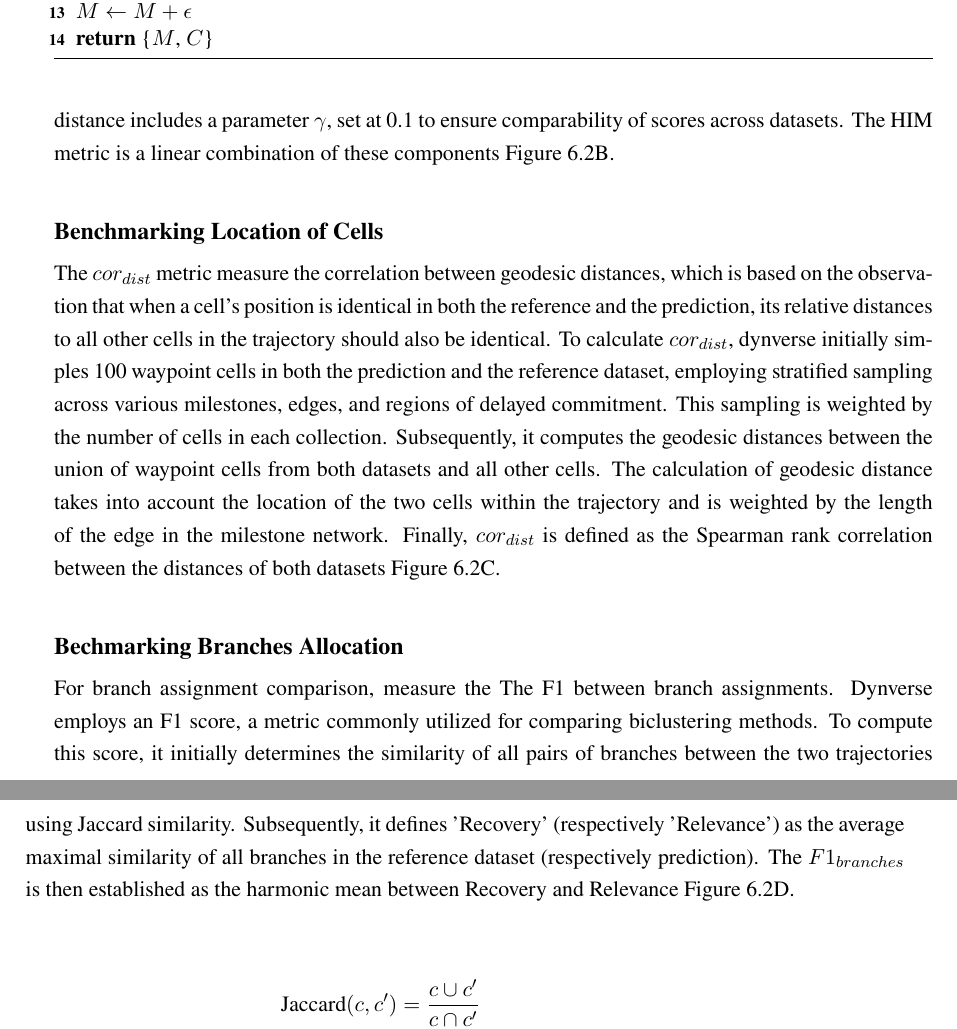
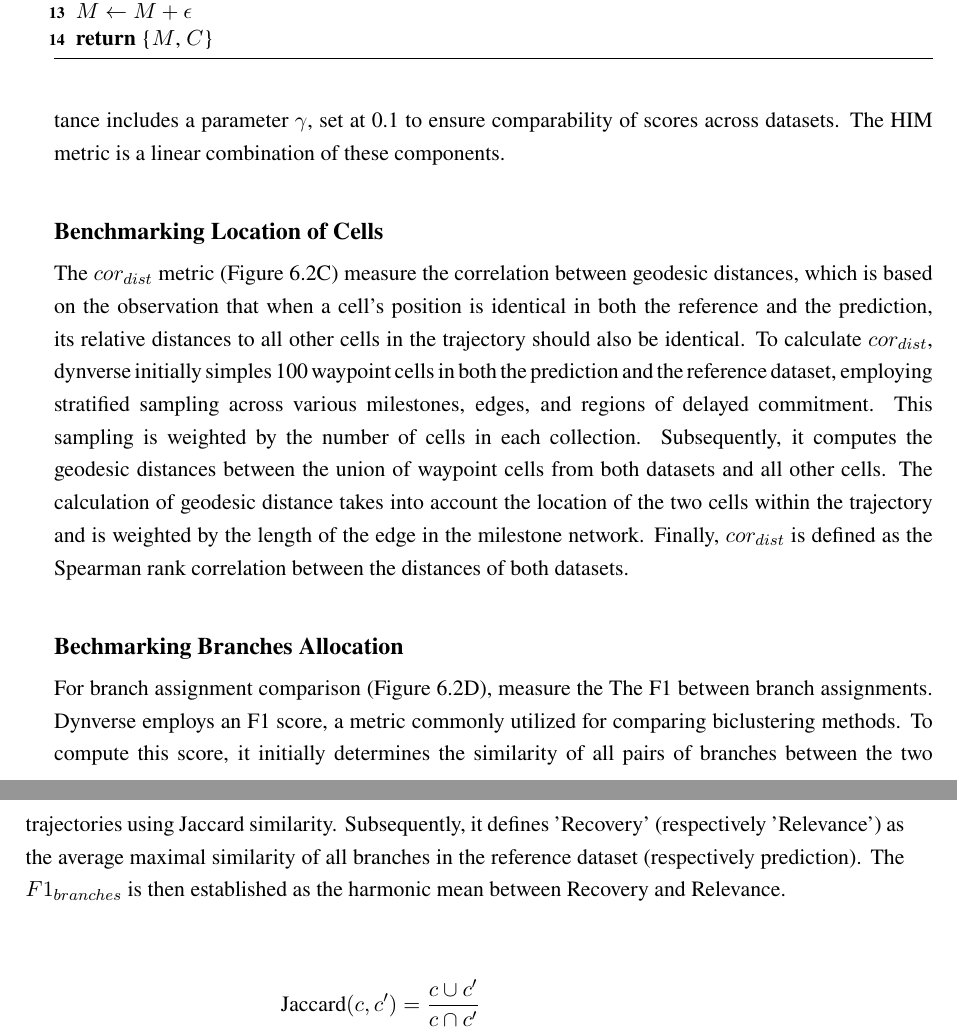
Before and after one commit to chengmingbo/Thesis_Mingbo, a LaTeX thesis (thesis.tex, which reads chapter6/chapter6.tex): two parts of pages 97 and 98 of 125, joined at a grey line, cut so that both start at the same text. Compiled offline with pdfLaTeX.

Commit message:
minor change

```diff
--- a/chapter6/chapter6.tex
+++ b/chapter6/chapter6.tex
@@ -71,15 +71,15 @@ To facilitate direct comparability between outputs from various methods, dynvers
 
 
 \subsubsection{Benchmarking Structure Similarity}
-The Hamming–Ipsen–Mikhailov(HIM) metric utilizes the two weighted adjacency matrices of the milestone networks as input, with weights assigned based on edge length. It combines the normalized Hamming distance, providing insights into differences in edge lengths, and the normalized Ipsen–Mikhailov distance, evaluating the similarity in degree distributions. The Ipsen–Mikhailov distance includes a parameter $\gamma$, set at 0.1 to ensure comparability of scores across datasets. The HIM metric is a linear combination of these components \fref{fig:dynverse_metrics}B.
+The Hamming–Ipsen–Mikhailov(HIM) metric~(\fref{fig:dynverse_metrics}B) utilizes the two weighted adjacency matrices of the milestone networks as input, with weights assigned based on edge length. It combines the normalized Hamming distance, providing insights into differences in edge lengths, and the normalized Ipsen–Mikhailov distance, evaluating the similarity in degree distributions. The Ipsen–Mikhailov distance includes a parameter $\gamma$, set at 0.1 to ensure comparability of scores across datasets. The HIM metric is a linear combination of these components.
 
 
 \subsubsection{Benchmarking Location of Cells}
 
-The $cor_{dist}$ metric measure the correlation between geodesic distances, which is based on the observation that when a cell's position is identical in both the reference and the prediction, its relative distances to all other cells in the trajectory should also be identical. To calculate $cor_{dist}$, dynverse initially simples 100 waypoint cells in both the prediction and the reference dataset, employing stratified sampling across various milestones, edges, and regions of delayed commitment. This sampling is weighted by the number of cells in each collection. Subsequently, it computes the geodesic distances between the union of waypoint cells from both datasets and all other cells. The calculation of geodesic distance takes into account the location of the two cells within the trajectory and is weighted by the length of the edge in the milestone network. Finally, $cor_{dist}$ is defined as the Spearman rank correlation between the distances of both datasets \fref{fig:dynverse_metrics}C.
+The $cor_{dist}$ metric~(\fref{fig:dynverse_metrics}C) measure the correlation between geodesic distances, which is based on the observation that when a cell's position is identical in both the reference and the prediction, its relative distances to all other cells in the trajectory should also be identical. To calculate $cor_{dist}$, dynverse initially simples 100 waypoint cells in both the prediction and the reference dataset, employing stratified sampling across various milestones, edges, and regions of delayed commitment. This sampling is weighted by the number of cells in each collection. Subsequently, it computes the geodesic distances between the union of waypoint cells from both datasets and all other cells. The calculation of geodesic distance takes into account the location of the two cells within the trajectory and is weighted by the length of the edge in the milestone network. Finally, $cor_{dist}$ is defined as the Spearman rank correlation between the distances of both datasets.
 
 \subsubsection{Bechmarking Branches Allocation}
-For branch assignment comparison, measure the The F1 between branch assignments. Dynverse employs an F1 score, a metric commonly utilized for comparing biclustering methods. To compute this score, it initially determines the similarity of all pairs of branches between the two trajectories using Jaccard similarity. Subsequently, it defines 'Recovery' (respectively 'Relevance') as the average maximal similarity of all branches in the reference dataset (respectively prediction). The $F1_{branches}$ is then established as the harmonic mean between Recovery and Relevance \fref{fig:dynverse_metrics}D.
+For branch assignment comparison~(\fref{fig:dynverse_metrics}D), measure the The F1 between branch assignments. Dynverse employs an F1 score, a metric commonly utilized for comparing biclustering methods. To compute this score, it initially determines the similarity of all pairs of branches between the two trajectories using Jaccard similarity. Subsequently, it defines 'Recovery' (respectively 'Relevance') as the average maximal similarity of all branches in the reference dataset (respectively prediction). The $F1_{branches}$ is then established as the harmonic mean between Recovery and Relevance.
 
 \begin{equation}
 \label{eqn:corrdist}
```
Also changed, not shown: chapter6/chapter6.tex (5 more changed lines).
